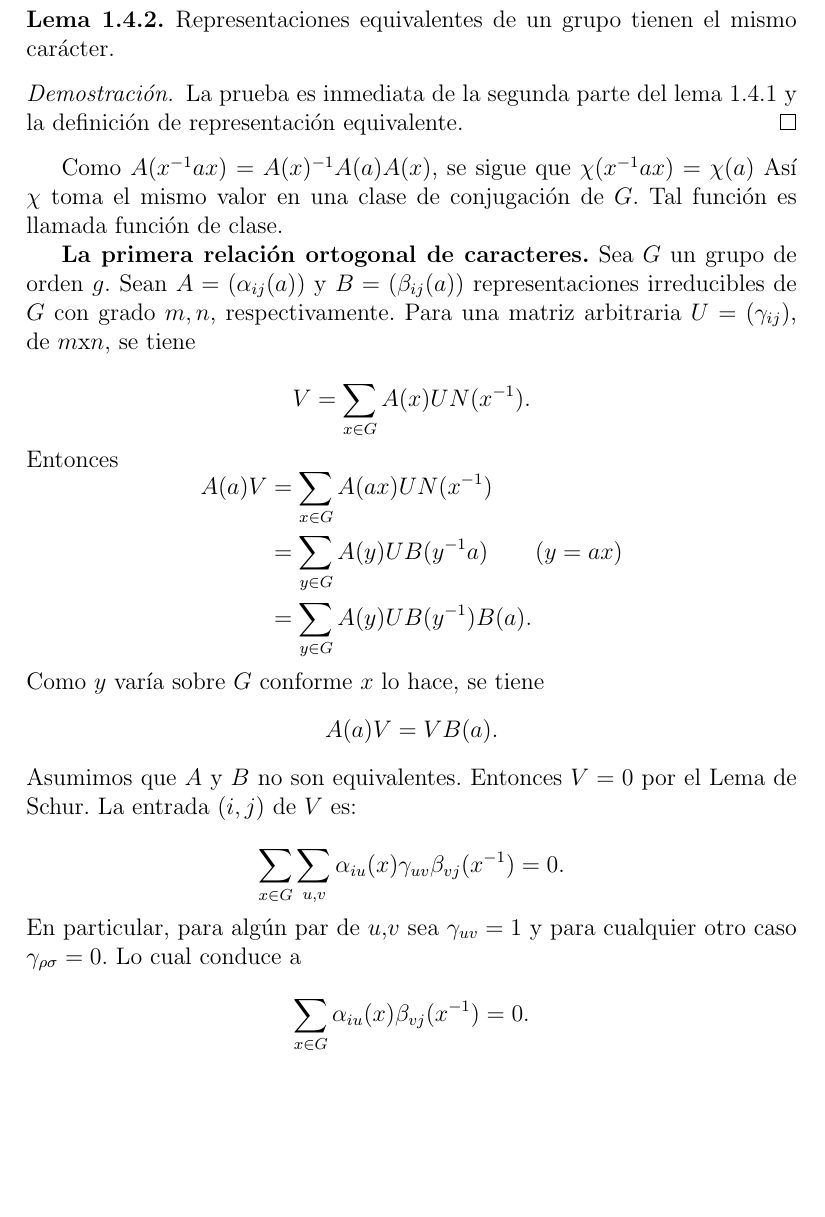
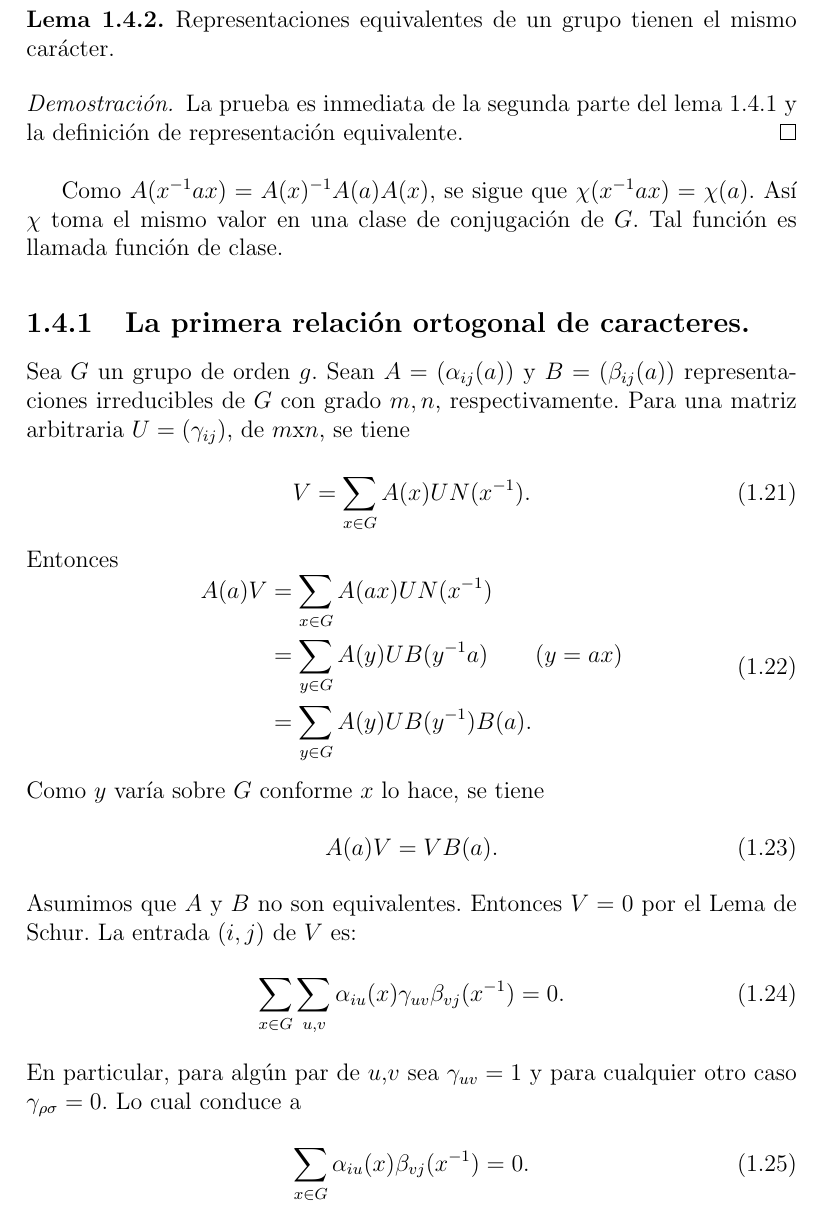
Before and after one commit to leunamCampero/Tesis, a LaTeX thesis (LaTeX/tesis.tex): part of page 10 of 25, cut so that both start at the same text, the shorter picture padded with empty space. Compiled offline with pdfLaTeX.

```diff
--- a/LaTeX/tesis.tex
+++ b/LaTeX/tesis.tex
@@ -664,42 +664,46 @@
   definición de representación equivalente.
 \end{proof}
 Como $A(x^{-1}ax)=A(x)^{-1}A(a)A(x)$, se sigue que
- $ \chi(x^{-1}ax)=\chi(a)$
-Así $\chi$ toma el mismo valor en una clase de conjugación de $G$. Tal
-función es llamada función de clase.
+$ \chi(x^{-1}ax)=\chi(a)$. Así $\chi$ toma el mismo valor en una clase
+de conjugación de $G$. Tal función es llamada función de clase.
 
-\textbf{La primera relación ortogonal de caracteres.} Sea $G$ un grupo
-de orden $g$. Sean $A=(\alpha_{ij}(a))$ y $B=(\beta_{ij}(a))$ representaciones irreducibles de $G$ con grado $m,n$,
-respectivamente. Para una matriz arbitraria $U=(\gamma_{ij})$, de
-$m$x$n$, se tiene
+\subsection{La primera relación ortogonal de caracteres.}
+\label{subsec:roc1}
+Sea $G$ un grupo de orden $g$. Sean $A=(\alpha_{ij}(a))$ y
+$B=(\beta_{ij}(a))$ representaciones irreducibles de $G$ con grado
+$m,n$, respectivamente. Para una matriz arbitraria $U=(\gamma_{ij})$,
+de $m$x$n$, se tiene
 
-\begin{equation*}
- V=\sum_{x \in G} A(x)UN(x^{-1}).
-\end{equation*}
+\begin{equation}
+  \label{eq:22}
+  V=\sum_{x \in G} A(x)UN(x^{-1}).
+\end{equation}
 Entonces
-\begin{equation*}
+\begin{equation}
+  \label{eq:23}
   \begin{aligned}
     A(a)V &=\sum_{x \in G} A(ax)UN(x^{-1})\\
     &=\sum_{y \in G} A(y)UB(y^{-1}a) \qquad (y=ax)\\
     &=\sum_{y \in G} A(y)UB(y^{-1})B(a).
   \end{aligned}
-\end{equation*}
+\end{equation}
 Como $y$ varía sobre $G$ conforme $x$ lo hace, se tiene
-\begin{equation*}
+\begin{equation}
+  \label{eq:24}
   A(a)V=VB(a).
-\end{equation*}
+\end{equation}
 Asumimos que $A$ y $B$ no son equivalentes. Entonces $V=0$ por el Lema
 de Schur. La entrada $(i,j)$ de $V$ es:
-
-\begin{equation*}
- \sum_{x \in G} \sum_{u,v} \alpha_{iu}(x) \gamma_{uv} \beta_{vj}(x^{-1}) = 0.
-\end{equation*}
+\begin{equation}
+  \label{eq:25}
+  \sum_{x \in G} \sum_{u,v} \alpha_{iu}(x) \gamma_{uv} \beta_{vj}(x^{-1}) = 0.
+\end{equation}
 En particular, para algún par de $u$,$v$ sea $\gamma_{uv}=1$ y para
 cualquier otro caso $\gamma_{\rho \sigma}=0$. Lo cual conduce a
-
-\begin{equation*}
+\begin{equation}
+  \label{eq:26}
   \sum_{x \in G} \alpha_{iu}(x) \beta_{vj}(x^{-1}) = 0.
-\end{equation*}
+\end{equation}
 Ahora, asumimos que $A=B$. Entonces para algún
 $\lambda \in \mathbb{C}$, $V=\lambda I$, y por el Teorema 3.2. La
 entrada $(i,j)$ de $V$ es:
```
Also changed, not shown: LaTeX/tesis.tex (34 more changed lines).
